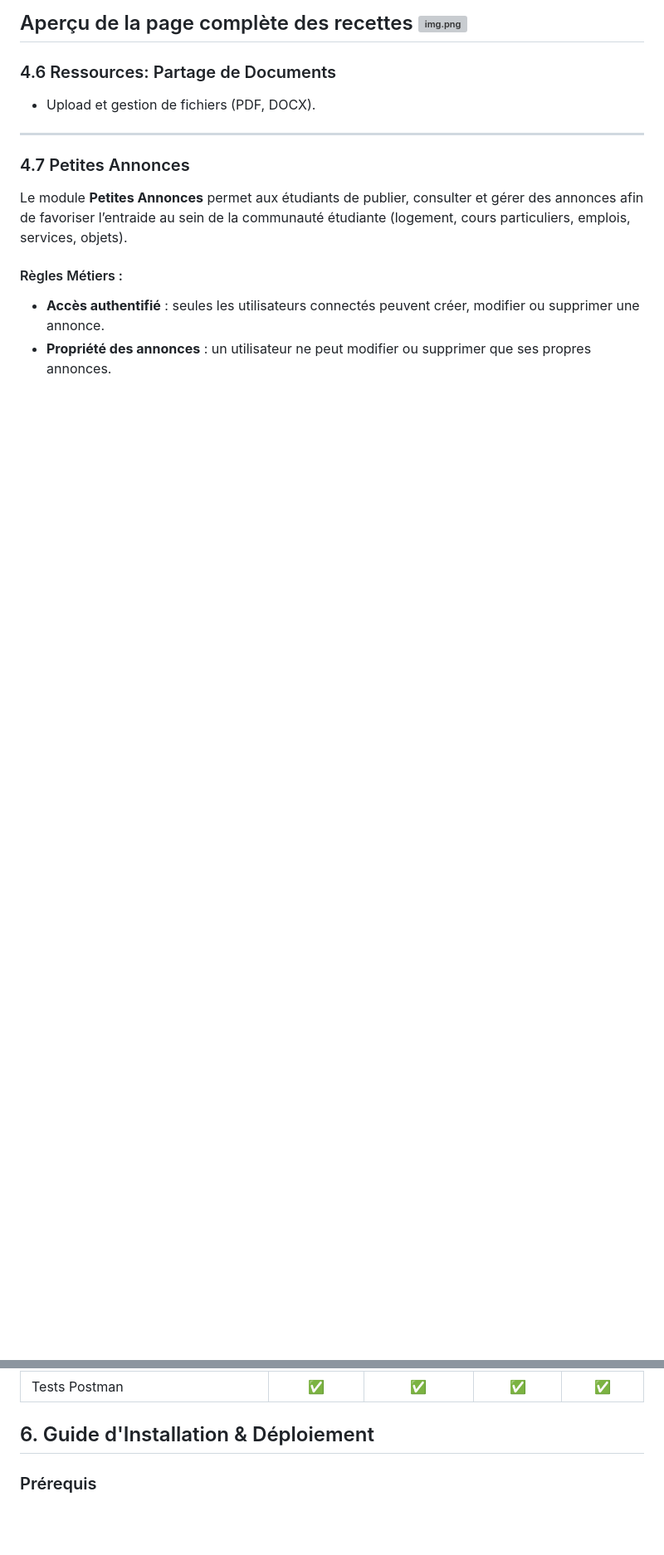
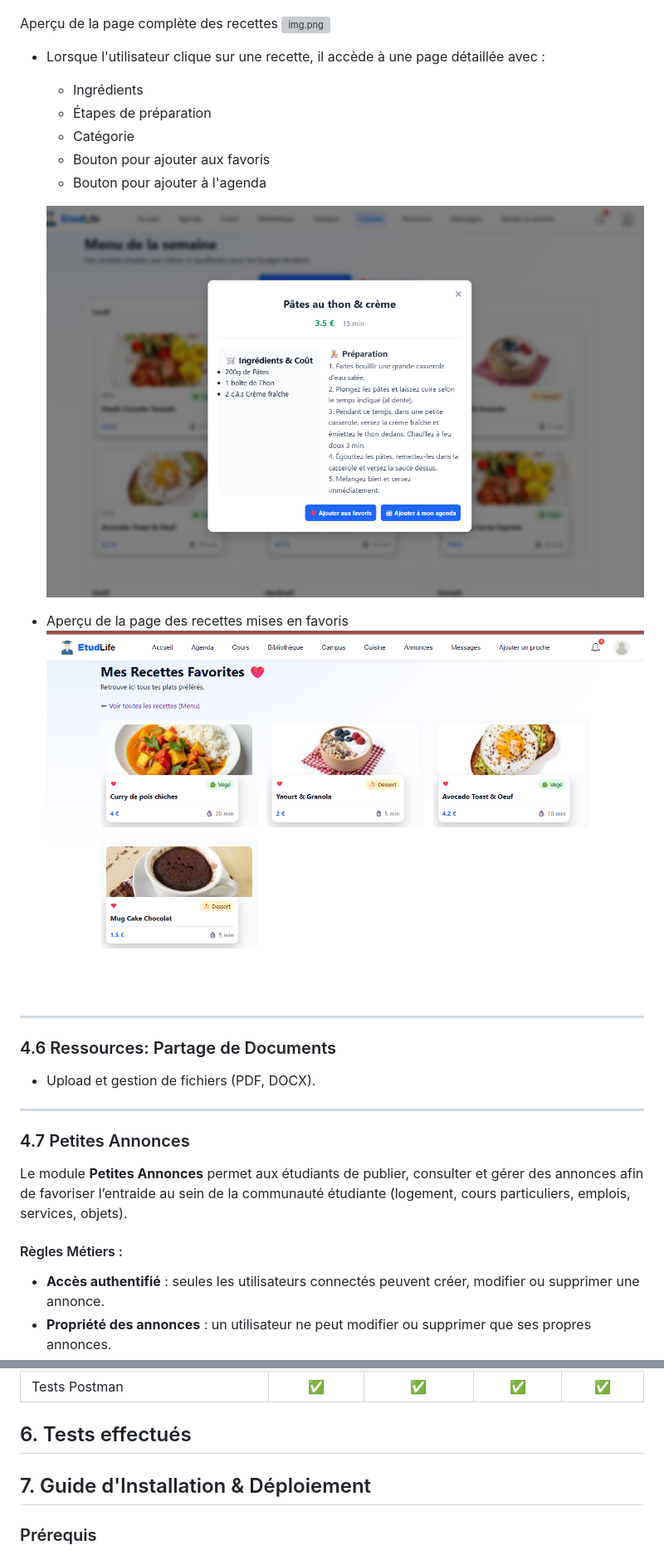
Before and after one commit to LynaBaouche/DevOps, a Markdown page: doc/documentation.md, 2 parts joined by grey strips. Shown at 83% size. GitHub-like rendering; pictures changed too: doc/images/recette_detail.png (added), doc/images/recette_favoris.png (added); blank space fills up the shorter version; grey boxes are pictures that could not be loaded.

Commit message:
Doc V3 ( Proches et détails Agenda + recettes)

```diff
--- a/doc/documentation.md
+++ b/doc/documentation.md
@@ -300,6 +306,17 @@ Le module cuisine combine une génération procédurale de menus et une gestion
 
 Aperçu de la page complète des recettes
 ![img.png](images/page_recette.png)
+* Lorsque l'utilisateur clique sur une recette, il accède à une page détaillée avec :
+  - Ingrédients
+  - Étapes de préparation
+  - Catégorie
+  - Bouton pour ajouter aux favoris
+  - Bouton pour ajouter à l'agenda
+
+  ![img.png](images/recette_detail.png)
+
+* Aperçu de la page des recettes mises en favoris
+![recette_favoris.png](images/recette_favoris.png)
 ---
 
 
@@ -506,8 +523,8 @@ Le système repose sur une architecture optimisée pour la réactivité :
 | Modification du profil                                  | ⬜ | ⬜ | ✅ | ⬜ |
 | Recommandation intelligente de groupes                  | ✅ | ⬜ | ⬜ | ⬜ |
 | Tests Postman                                           | ✅ | ✅ | ✅ | ✅ |
-
-## 6. Guide d'Installation & Déploiement
+## 6. Tests effectués
+## 7. Guide d'Installation & Déploiement
 
 ### Prérequis
 * Java 17 ou 21 installé.
```
Also changed, not shown: other parts of doc/documentation.md (+9 -3 lines), doc/images/ajoutEvent.png (added), doc/images/editEvent.png (added), doc/images/pageProches.png (added), 1 other file.
